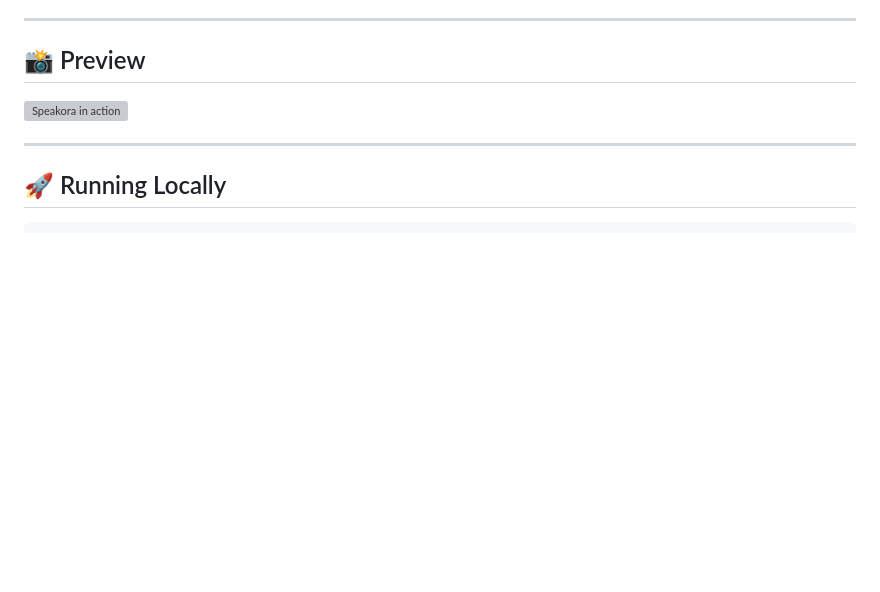
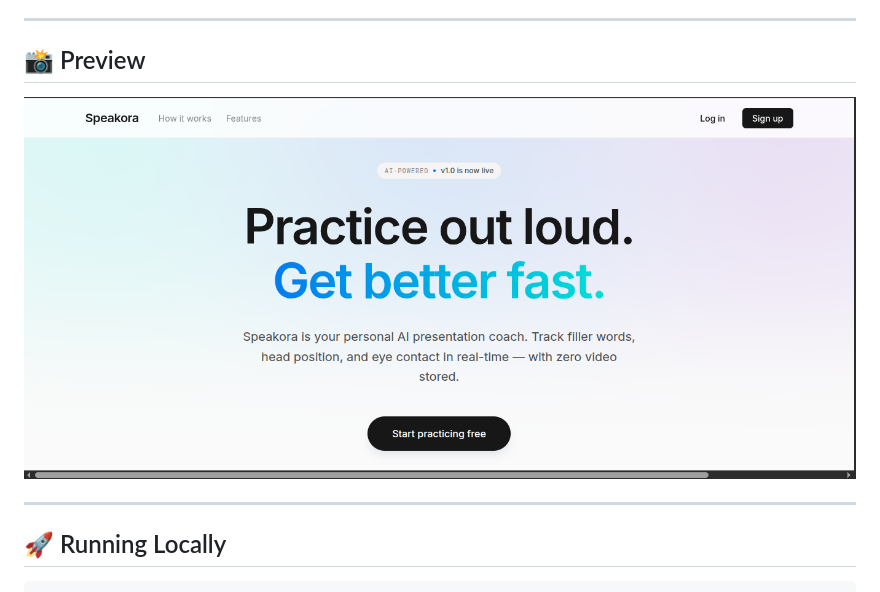
Before and after one commit to gsraj0301/Speakora, a Markdown page: README.md, the part around the change. GitHub-like rendering; pictures changed too: screenshots/preview-page.png (added); blank space fills up the shorter version; grey boxes are pictures that could not be loaded.

Commit message:
Add preview screenshot to README

```diff
--- a/README.md
+++ b/README.md
@@ -70,7 +70,7 @@ The core idea was simple: let someone practice a presentation in their browser a
 
 ## 📸 Preview
 
-![Speakora in action](static/Screenshot_2026-06-12_17-20-32.png)
+![Speakora in action](screenshots/preview-page.png)
 
 ---
 
```
